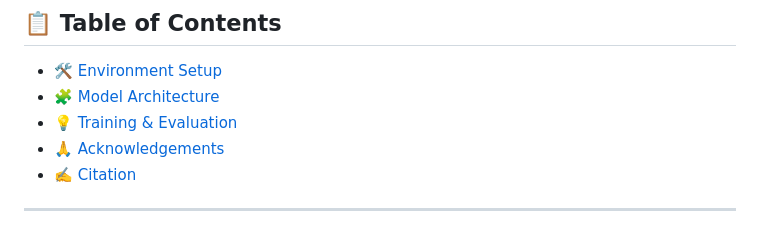
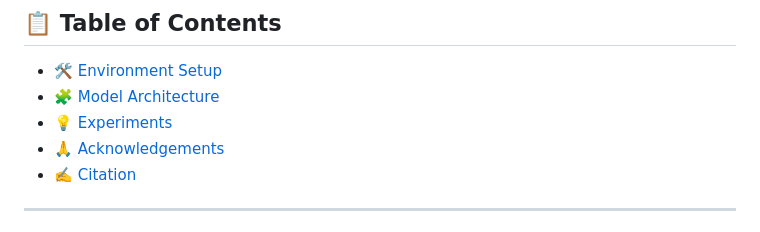
Before and after one commit to lichy2004/GazeVLA, a Markdown page: README.md, the part around the change. GitHub-like rendering.

```diff
--- a/README.md
+++ b/README.md
@@ -19,7 +19,7 @@ We propose a novel learning-from-human framework that explicitly models intentio
 ## 📋 Table of Contents
 - [🛠 Environment Setup](#-environment-setup)
 - [🧩 Model Architecture](#-model-architecture)
-- [💡 Training & Evaluation](#-training--evaluation)
+- [💡 Experiments](#-experiments)
 - [🙏 Acknowledgements](#-acknowledgements)
 - [✍️ Citation](#️-citation)
 
```
